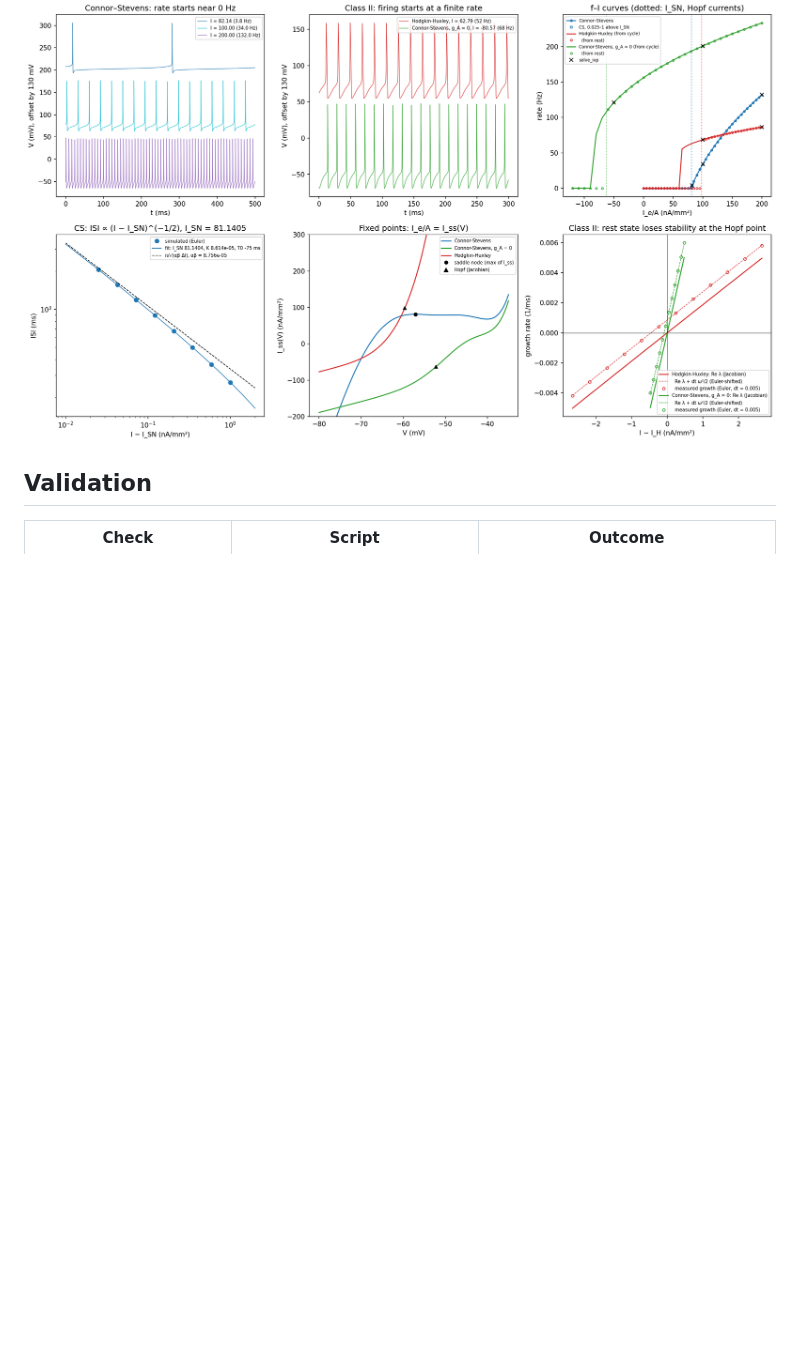
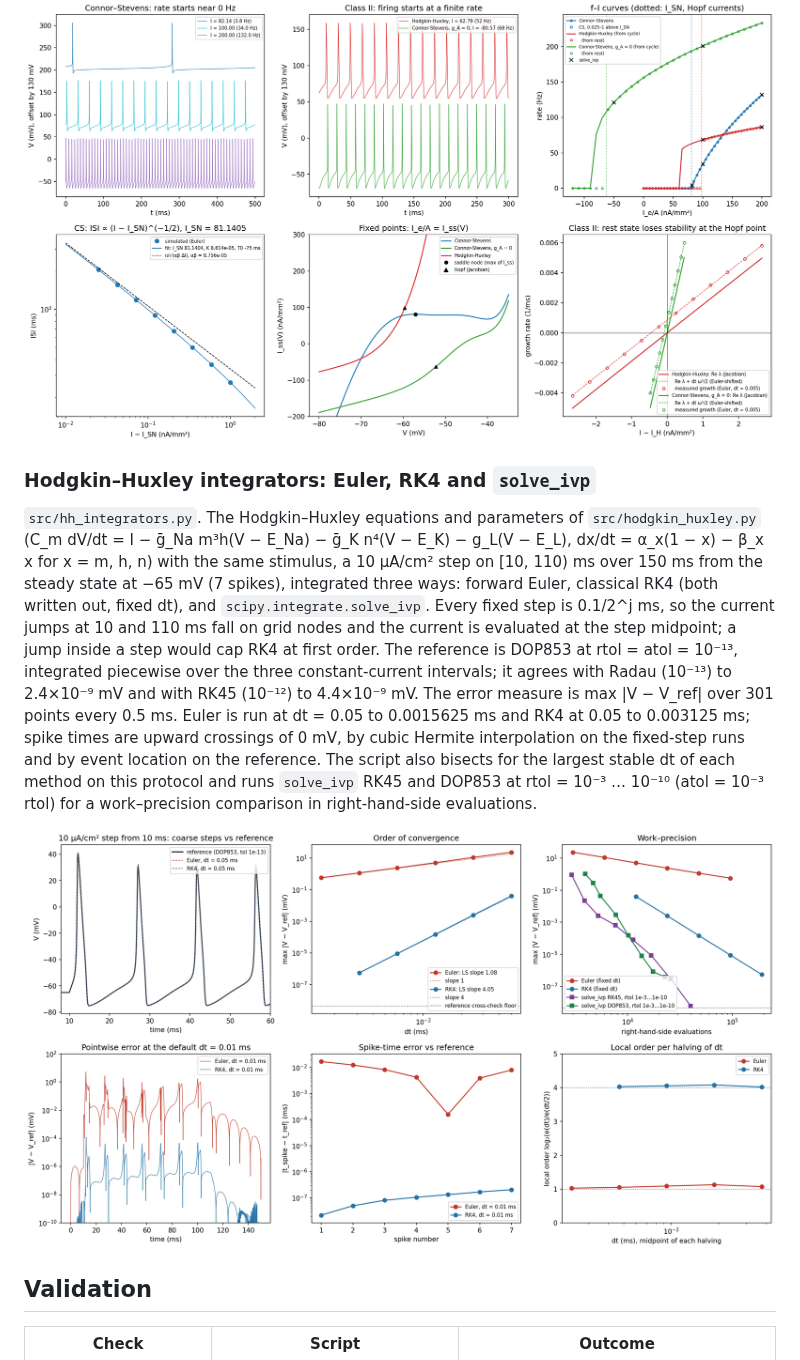
Before and after one commit to suhasreddybv/neuron-models-from-scratch, a Markdown page: README.md, the part around one of its changes. Drawn GitHub-style; pictures changed too: figures/hh_integrators.png (added); blank space fills up the shorter version.

Commit message:
Add HH integrators: Euler and RK4 converge at orders 1.077 and 4.050 against a solve_ivp reference cross-checked to 4.4e-9 mV; RK4 spike times at dt = 0.01 ms within 2e-7 ms vs Euler 0.017 ms

```diff
--- a/README.md
+++ b/README.md
@@ -66,6 +66,12 @@ This repository grows by one model per day in order of difficulty; see [ROADMAP.
 
 ![Connor–Stevens: voltage traces near onset and at 100 and 200 nA/mm², HH and A-current-free traces just above their lowest firing currents, f–I curves of the three models with solve_ivp points, ISI vs distance to onset against the saddle-node law, steady-state I–V curves with the saddle-node and Hopf points, and the measured growth rate of the rest state vs the Jacobian at the two Hopf points](figures/connor_stevens.png)
 
+### Hodgkin–Huxley integrators: Euler, RK4 and `solve_ivp`
+
+`src/hh_integrators.py`. The Hodgkin–Huxley equations and parameters of `src/hodgkin_huxley.py` (C_m dV/dt = I − ḡ_Na m³h(V − E_Na) − ḡ_K n⁴(V − E_K) − g_L(V − E_L), dx/dt = α_x(1 − x) − β_x x for x = m, h, n) with the same stimulus, a 10 µA/cm² step on [10, 110) ms over 150 ms from the steady state at −65 mV (7 spikes), integrated three ways: forward Euler, classical RK4 (both written out, fixed dt), and `scipy.integrate.solve_ivp`. Every fixed step is 0.1/2^j ms, so the current jumps at 10 and 110 ms fall on grid nodes and the current is evaluated at the step midpoint; a jump inside a step would cap RK4 at first order. The reference is DOP853 at rtol = atol = 10⁻¹³, integrated piecewise over the three constant-current intervals; it agrees with Radau (10⁻¹³) to 2.4×10⁻⁹ mV and with RK45 (10⁻¹²) to 4.4×10⁻⁹ mV. The error measure is max |V − V_ref| over 301 points every 0.5 ms. Euler is run at dt = 0.05 to 0.0015625 ms and RK4 at 0.05 to 0.003125 ms; spike times are upward crossings of 0 mV, by cubic Hermite interpolation on the fixed-step runs and by event location on the reference. The script also bisects for the largest stable dt of each method on this protocol and runs `solve_ivp` RK45 and DOP853 at rtol = 10⁻³ … 10⁻¹⁰ (atol = 10⁻³ rtol) for a work–precision comparison in right-hand-side evaluations.
+
+![HH integrators: coarse Euler and RK4 traces against the reference, max error vs dt on log–log axes with slope-1 and slope-4 guides, work–precision diagram including solve_ivp RK45 and DOP853, pointwise error at dt = 0.01 ms, spike-time error per spike, and local order per halving of dt](figures/hh_integrators.png)
+
 ## Validation
 
 | Check | Script | Outcome |
```
Also changed, not shown: other parts of README.md (+7 -2 lines), ROADMAP.md (+1 -1 lines), 1 other file.
